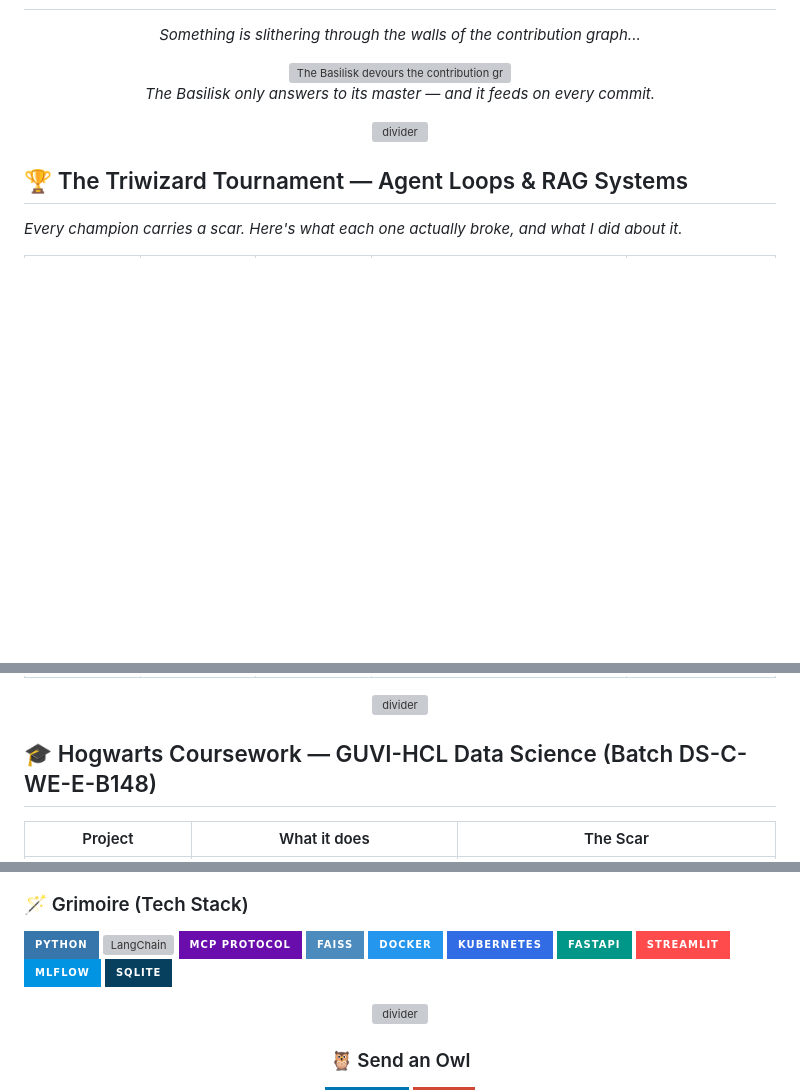
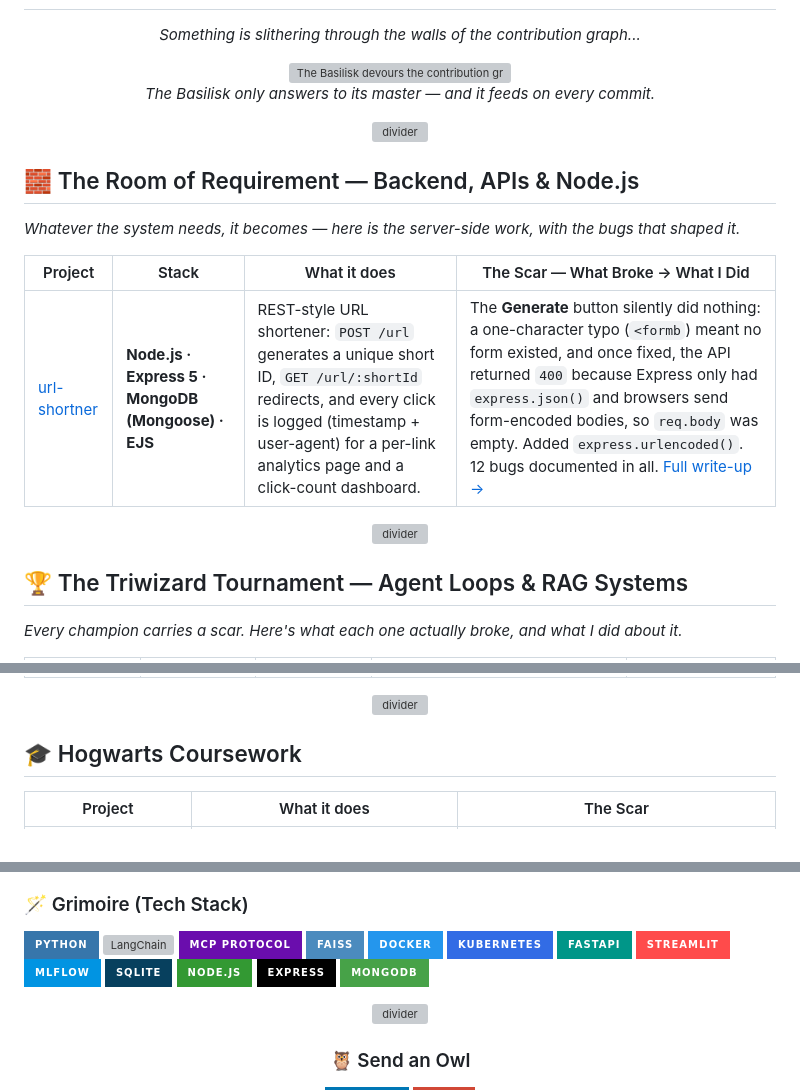
Before and after one commit to achellesheel/achellesheel, a Markdown page: README.md, 3 parts joined by grey strips. GitHub-like rendering; badges without logos; blank space fills up the shorter version; grey boxes are pictures that could not be loaded.

Commit message:
Add backend/Node.js project table, drop course name from coursework heading
Co-Authored-By: Claude Sonnet 5.5 <noreply@anthropic.com>

```diff
--- a/README.md
+++ b/README.md
@@ -24,6 +24,20 @@
 
 </div>
 
+## 🧱 The Room of Requirement — Backend, APIs & Node.js
+
+*Whatever the system needs, it becomes — here is the server-side work, with the bugs that shaped it.*
+
+| Project | Stack | What it does | The Scar — What Broke → What I Did |
+|---|---|---|---|
+| [url-shortner](https://github.com/achellesheel/url-shortner) | **Node.js · Express 5 · MongoDB (Mongoose) · EJS** | REST-style URL shortener: `POST /url` generates a unique short ID, `GET /url/:shortId` redirects, and every click is logged (timestamp + user-agent) for a per-link analytics page and a click-count dashboard. | The **Generate** button silently did nothing: a one-character typo (`<formb`) meant no form existed, and once fixed, the API returned `400` because Express only had `express.json()` and browsers send form-encoded bodies, so `req.body` was empty. Added `express.urlencoded()`. 12 bugs documented in all. [Full write-up →](https://achellesheel.github.io/url-shortner/) |
+
+<div align="center">
+
+![divider](https://readme-typing-svg.demolab.com/?font=MedievalSharp&size=20&duration=1&pause=100000&color=8A2BE2&center=true&vCenter=true&width=700&height=40&lines=%E2%9D%A6+%E2%94%80%E2%94%80%E2%94%80+%E2%9A%A1+%E2%94%80%E2%94%80%E2%94%80+%E2%9D%A6)
+
+</div>
+
 ## 🏆 The Triwizard Tournament — Agent Loops & RAG Systems
 
 *Every champion carries a scar. Here's what each one actually broke, and what I did about it.*
@@ -42,7 +56,7 @@
 
 </div>
 
-## 🎓 Hogwarts Coursework — GUVI-HCL Data Science (Batch DS-C-WE-E-B148)
+## 🎓 Hogwarts Coursework
 
 | Project | What it does | The Scar |
 |---|---|---|
@@ -147,6 +161,9 @@ Firebolt-class, not Nimbus 2000 nostalgia — if it's not fast enough to keep up
 ![Streamlit](https://img.shields.io/badge/Streamlit-FF4B4B?style=for-the-badge&logo=streamlit&logoColor=white)
 ![MLflow](https://img.shields.io/badge/MLflow-0194E2?style=for-the-badge&logo=mlflow&logoColor=white)
 ![SQLite](https://img.shields.io/badge/SQLite-07405E?style=for-the-badge&logo=sqlite&logoColor=white)
+![Node.js](https://img.shields.io/badge/Node.js-339933?style=for-the-badge&logo=nodedotjs&logoColor=white)
+![Express](https://img.shields.io/badge/Express-000000?style=for-the-badge&logo=express&logoColor=white)
+![MongoDB](https://img.shields.io/badge/MongoDB-47A248?style=for-the-badge&logo=mongodb&logoColor=white)
 
 <div align="center">
 
```
